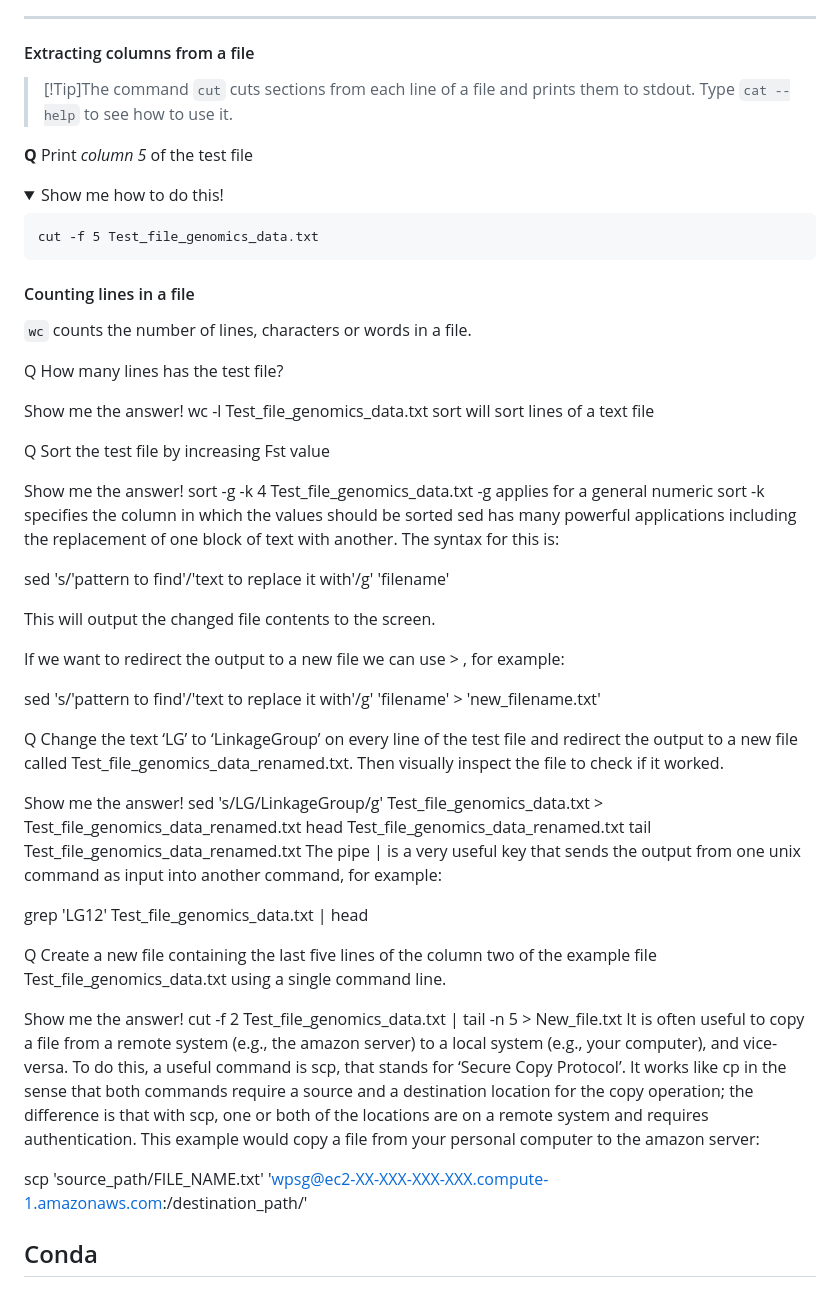
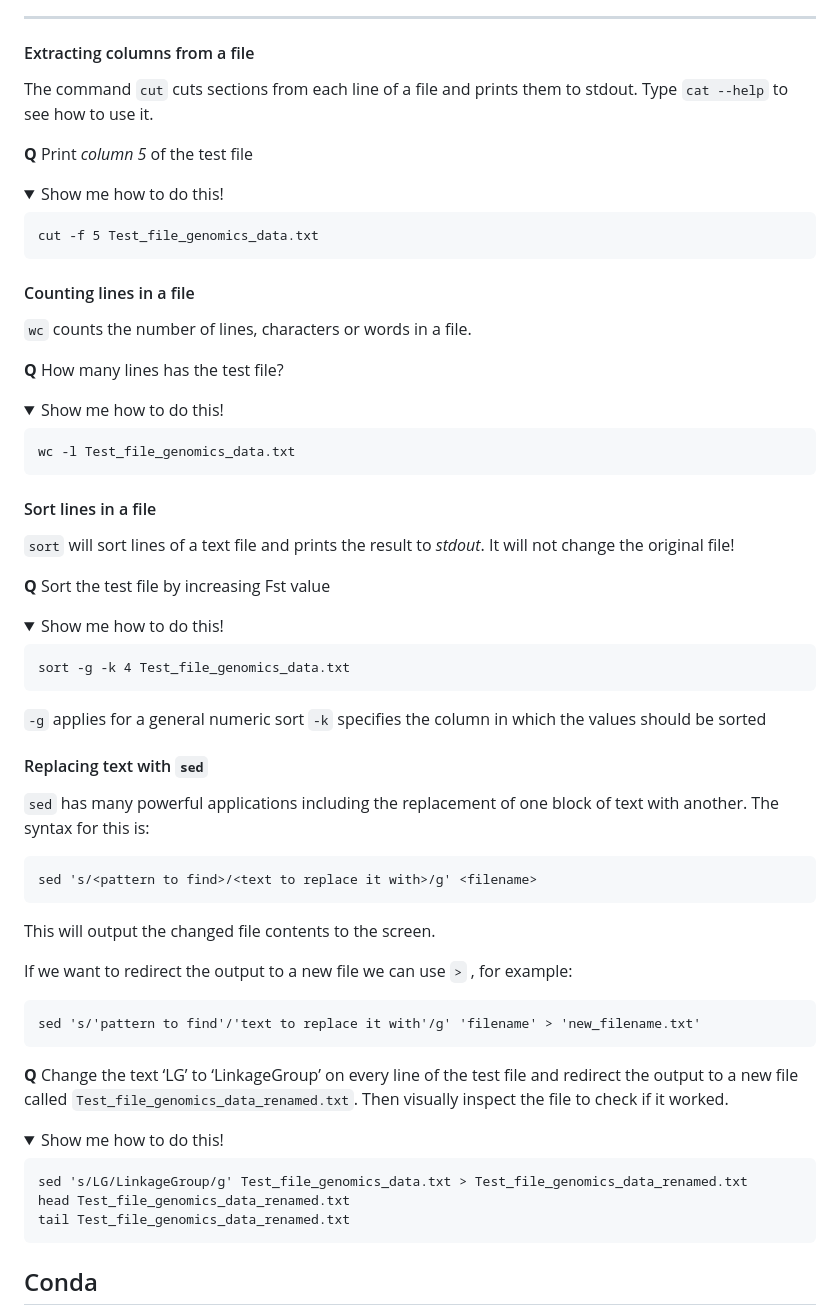
Before and after one commit to feilchenfeldt/Evolutionary_Genomics_Tutorial, a Markdown page: UnixBasics.md, the part around one of its changes. GitHub-like rendering; folded sections open.

Commit message:
Added sed explanation

```diff
--- a/UnixBasics.md
+++ b/UnixBasics.md
@@ -657,9 +661,9 @@ cut allows you to extract a specific column from a file. By default, the column
 
 #### Extracting columns from a file
 
->[!Tip]The command `cut` cuts sections from each line of a file
-> and prints them to stdout.
-> Type `cat --help` to see how to use it.
+The command `cut` cuts sections from each line of a file
+and prints them to stdout.
+Type `cat --help` to see how to use it.
 
 **Q** Print *column 5* of the test file
 
@@ -676,35 +680,65 @@ cut allows you to extract a specific column from a file. By default, the column
 
 `wc` counts the number of lines, characters or words in a file.
 
-Q How many lines has the test file?
+**Q** How many lines has the test file?
 
-Show me the answer!
-wc -l Test_file_genomics_data.txt
-sort will sort lines of a text file
+  <details>
+    <summary>Show me how to do this!</summary>
 
-Q Sort the test file by increasing Fst value
+    wc -l Test_file_genomics_data.txt
 
-Show me the answer!
-sort -g -k 4 Test_file_genomics_data.txt
--g applies for a general numeric sort
--k specifies the column in which the values should be sorted
-sed has many powerful applications including the replacement of one block of text with another.
+  </details>
+
+
+#### Sort lines in a file
+
+`sort` will sort lines of a text file and prints the result to *stdout*.
+It will not change the original file!
+
+**Q** Sort the test file by increasing Fst value
+
+  <details>
+    <summary>Show me how to do this!</summary>
+
+    sort -g -k 4 Test_file_genomics_data.txt
+
+  `-g` applies for a general numeric sort
+  `-k` specifies the column in which the values should be sorted
+
+  </details>
+
+#### Replacing text with `sed`
+
+`sed` has many powerful applications including the replacement of one block of text with another.
 The syntax for this is:
 
-sed 's/'pattern to find'/'text to replace it with'/g' 'filename'
+    sed 's/<pattern to find>/<text to replace it with>/g' <filename>
 
 This will output the changed file contents to the screen.
 
-If we want to redirect the output to a new file we can use > , for example:
+If we want to redirect the output to a new file we can use `>` ,
+for example:
 
-sed 's/'pattern to find'/'text to replace it with'/g' 'filename' > 'new_filename.txt'
+    sed 's/'pattern to find'/'text to replace it with'/g' 'filename' > 'new_filename.txt'
 
-Q Change the text ‘LG’ to ‘LinkageGroup’ on every line of the test file and redirect the output to a new file called Test_file_genomics_data_renamed.txt. Then visually inspect the file to check if it worked.
+**Q** Change the text ‘LG’ to ‘LinkageGroup’ on every line of the
+test file and redirect the output to a new file called
+`Test_file_genomics_data_renamed.txt`.
+Then visually inspect the file to check if it worked.
+
+  <details>
+    <summary>Show me how to do this!</summary>
+
+    sed 's/LG/LinkageGroup/g' Test_file_genomics_data.txt > Test_file_genomics_data_renamed.txt
+    head Test_file_genomics_data_renamed.txt
+    tail Test_file_genomics_data_renamed.txt
+
+  </details>
+
+<!--
 
 Show me the answer!
-sed 's/LG/LinkageGroup/g' Test_file_genomics_data.txt > Test_file_genomics_data_renamed.txt
-head Test_file_genomics_data_renamed.txt
-tail Test_file_genomics_data_renamed.txt
+
 The pipe | is a very useful key that sends the output from one unix command as input into another command, for example:
 
 grep 'LG12' Test_file_genomics_data.txt | head
@@ -720,7 +754,7 @@ This example would copy a file from your personal computer to the amazon server:
 scp 'source_path/FILE_NAME.txt' 'wpsg@ec2-XX-XXX-XXX-XXX.compute-1.amazonaws.com:/destination_path/'
 
 
-
+-->
 
 ## Conda
 
```
Also changed, not shown: other parts of UnixBasics.md (+5 -1 lines).
